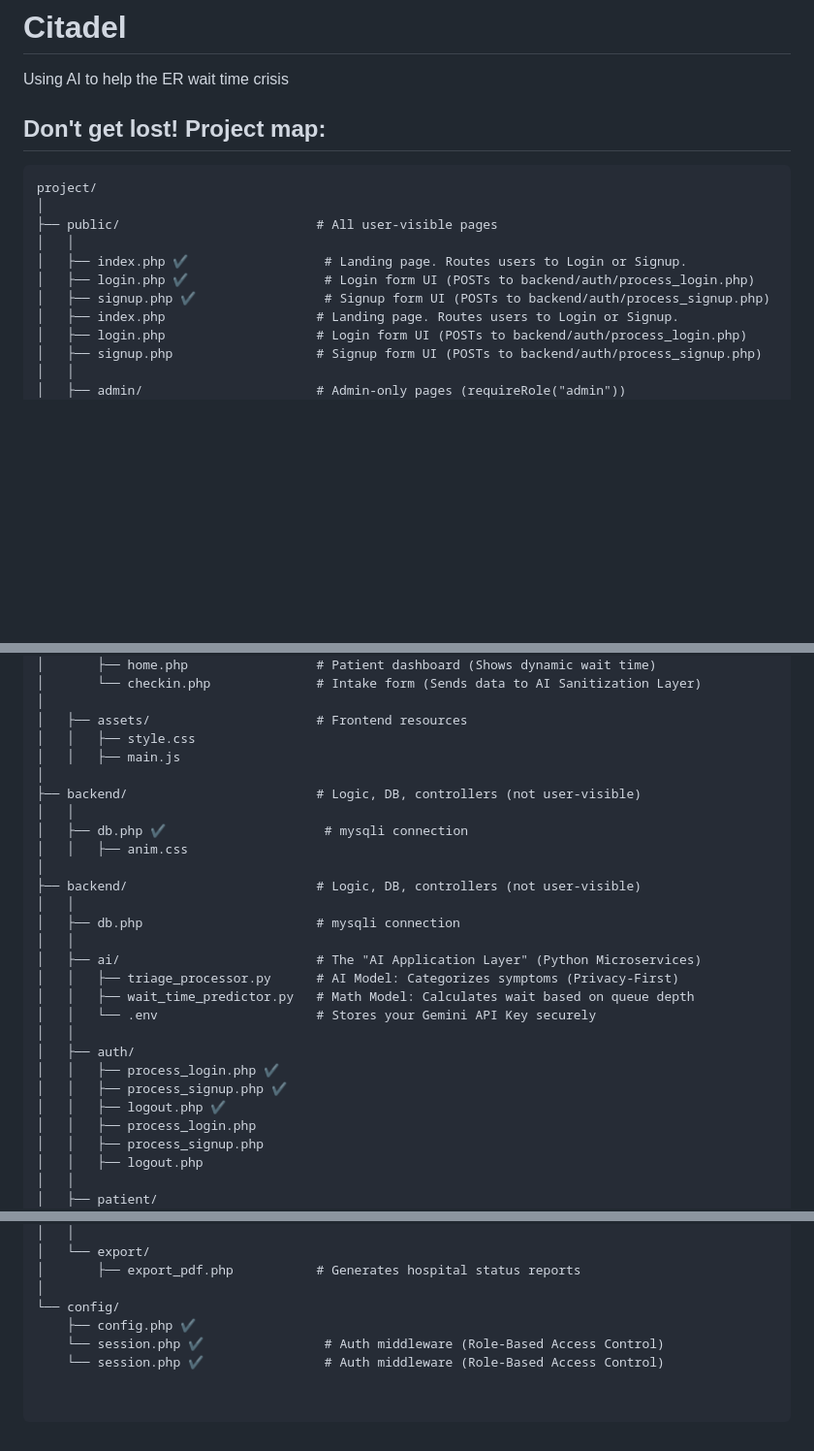
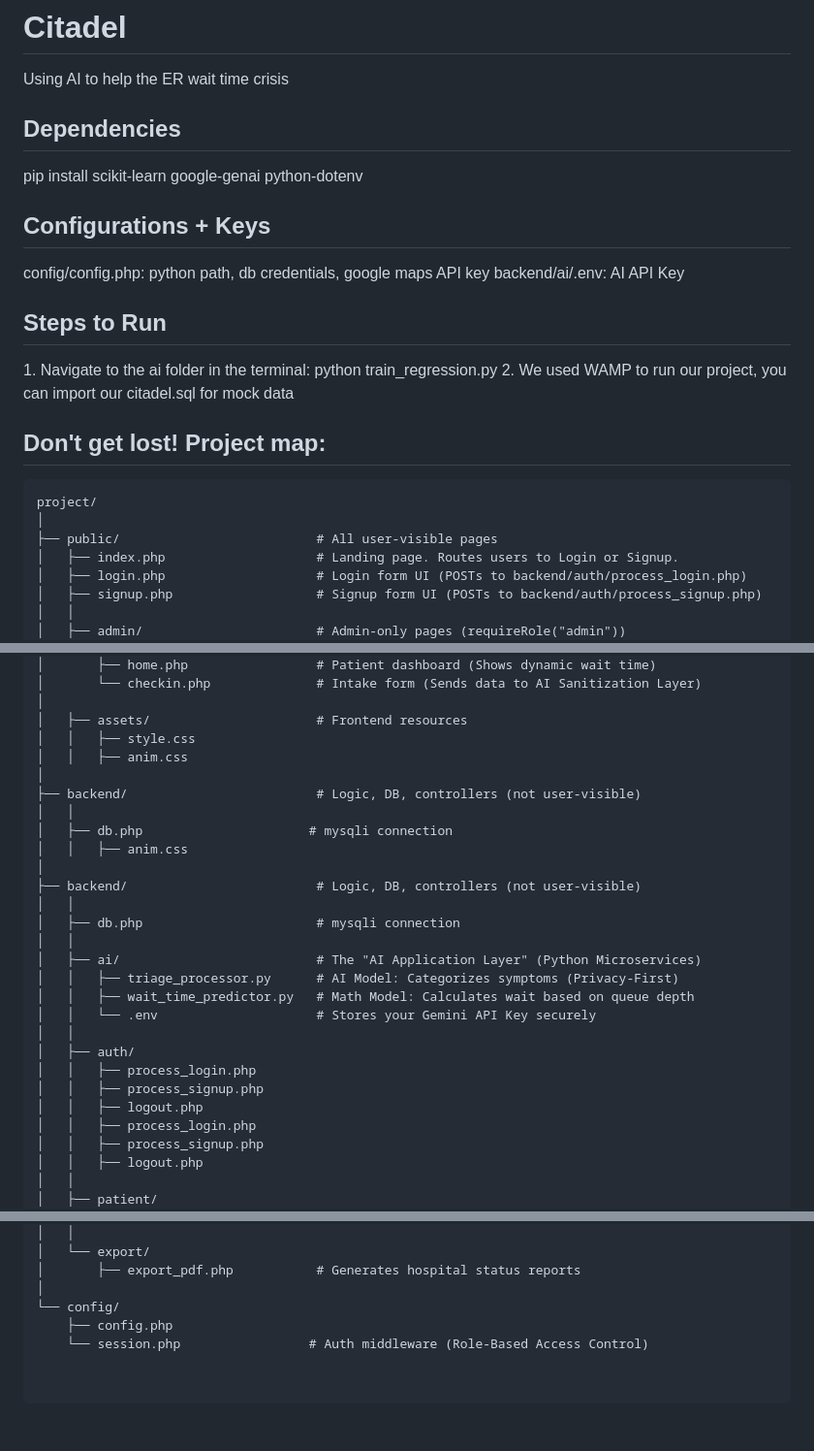
Before and after one commit to Muhammad-Saad-GH/CITADEL-Emergency-Room-Wait-Time-Optimizer, a Markdown page: README.md, 3 parts joined by grey strips. Shown at 97% size. GitHub-like rendering; blank space fills up the shorter version.

Commit message:
Update README.md to remove checkmarks and fix formatting

```diff
--- a/README.md
+++ b/README.md
@@ -1,5 +1,15 @@
 # Citadel
 Using AI to help the ER wait time crisis
+<h2>Dependencies</h2>
+pip install scikit-learn google-genai python-dotenv
+
+<h2>Configurations + Keys</h2>
+config/config.php: python path, db credentials, google maps API key
+backend/ai/.env: AI API Key
+
+<h2>Steps to Run</h2>
+1. Navigate to the ai folder in the terminal: python train_regression.py
+2. We used WAMP to run our project, you can import our citadel.sql for mock data
 
 <h2>Don't get lost! Project map:</h2>
 
@@ -7,10 +17,6 @@ Using AI to help the ER wait time crisis
 project/
 │
 ├── public/                          # All user-visible pages
-│   │
-│   ├── index.php ✔                  # Landing page. Routes users to Login or Signup.
-│   ├── login.php ✔                  # Login form UI (POSTs to backend/auth/process_login.php)
-│   ├── signup.php ✔                 # Signup form UI (POSTs to backend/auth/process_signup.php)
 │   ├── index.php                    # Landing page. Routes users to Login or Signup.
 │   ├── login.php                    # Login form UI (POSTs to backend/auth/process_login.php)
 │   ├── signup.php                   # Signup form UI (POSTs to backend/auth/process_signup.php)
@@ -30,11 +36,11 @@ project/
 │
 │   ├── assets/                      # Frontend resources
 │   │   ├── style.css
-│   │   ├── main.js
+│   │   ├── anim.css
 │
 ├── backend/                         # Logic, DB, controllers (not user-visible)
 │   │
-│   ├── db.php ✔                     # mysqli connection
+│   ├── db.php                      # mysqli connection
 │   │   ├── anim.css
 │
 ├── backend/                         # Logic, DB, controllers (not user-visible)
@@ -47,9 +53,9 @@ project/
 │   │   └── .env                     # Stores your Gemini API Key securely
 │   │
 │   ├── auth/
-│   │   ├── process_login.php ✔
-│   │   ├── process_signup.php ✔
-│   │   ├── logout.php ✔
+│   │   ├── process_login.php
+│   │   ├── process_signup.php
+│   │   ├── logout.php
 │   │   ├── process_login.php
 │   │   ├── process_signup.php
 │   │   ├── logout.php
@@ -75,6 +81,5 @@ project/
 │       ├── export_pdf.php           # Generates hospital status reports
 │
 └── config/
-    ├── config.php ✔
-    └── session.php ✔                # Auth middleware (Role-Based Access Control)
-    └── session.php ✔                # Auth middleware (Role-Based Access Control)
+    ├── config.php
+    └── session.php                 # Auth middleware (Role-Based Access Control)
```
